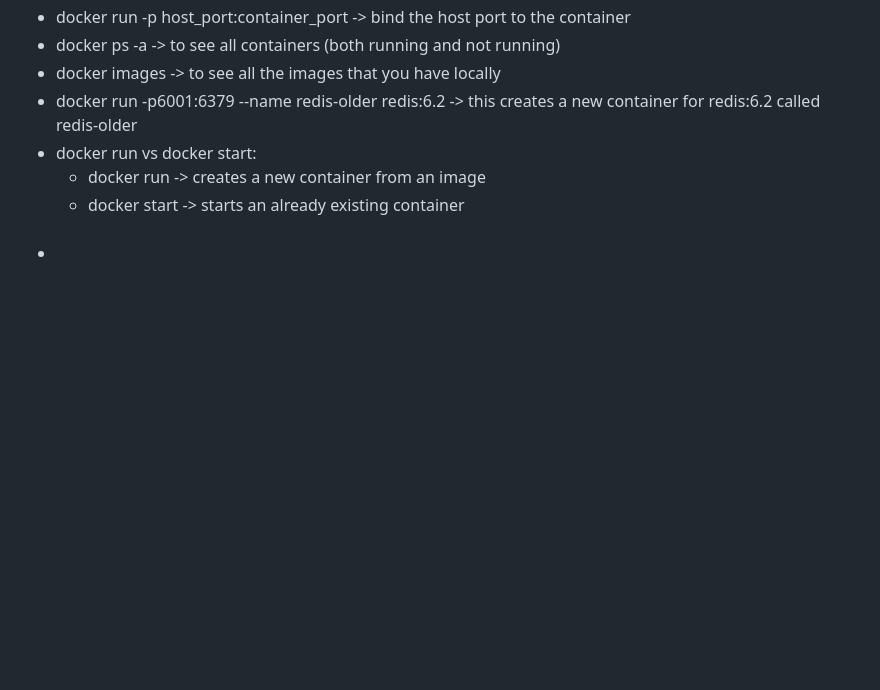
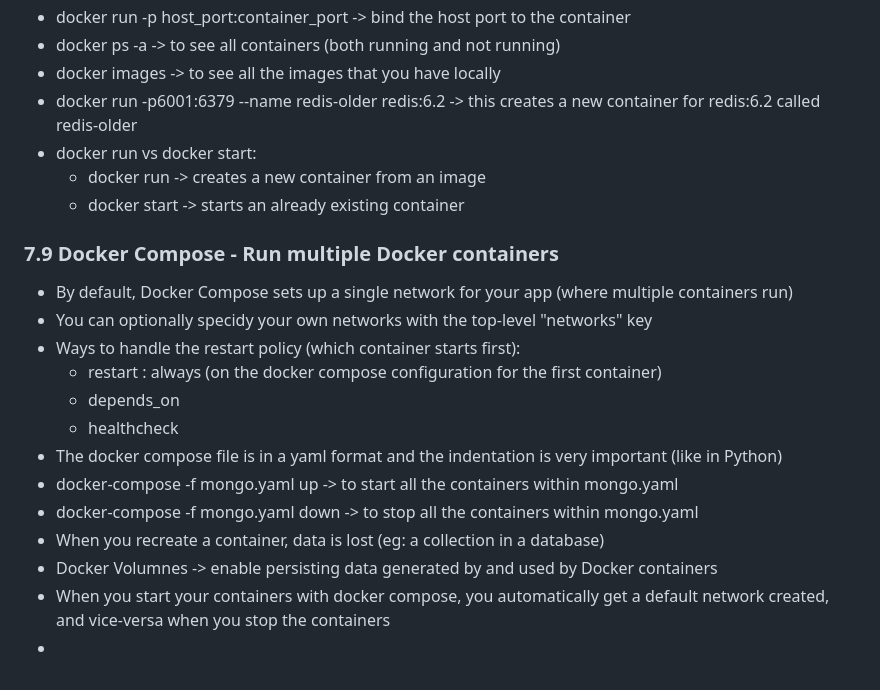
Before and after one commit to SolangeBV/TechworldWithNana_notes, a Markdown page: README.md, the part around the change. Rendered like a GitHub page; blank space fills up the shorter version.

```diff
--- a/README.md
+++ b/README.md
@@ -866,5 +866,17 @@ scp build/libs/java-react-example.jar root@68.183.217.122:/root (file you want t
   - docker run -> creates a new container from an image
   - docker start -> starts an already existing container
 
-###
+### 7.9 Docker Compose - Run multiple Docker containers
+- By default, Docker Compose sets up a single network for your app (where multiple containers run)
+- You can optionally specidy your own networks with the top-level "networks" key
+- Ways to handle the restart policy (which container starts first):
+  - restart : always (on the docker compose configuration for the first container)
+  - depends_on
+  - healthcheck
+- The docker compose file is in a yaml format and the indentation is very important (like in Python)
+- docker-compose -f mongo.yaml up -> to start all the containers within mongo.yaml
+- docker-compose -f mongo.yaml down -> to stop all the containers within mongo.yaml
+- When you recreate a container, data is lost (eg: a collection in a database)
+- Docker Volumnes -> enable persisting data generated by and used by Docker containers
+- When you start your containers with docker compose, you automatically get a default network created, and vice-versa when you stop the containers
 -
```
